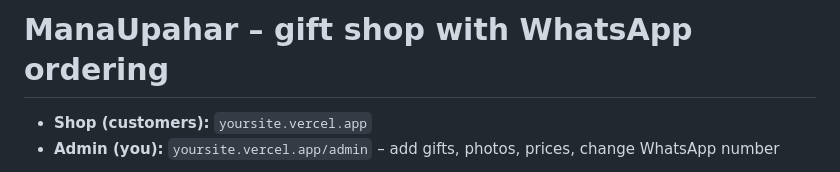
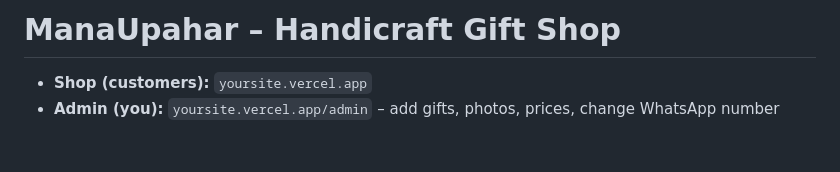
Before and after one commit to Mansabdar5/manaupahar, a Markdown page: README.md, the part around the change. Rendered like a GitHub page; blank space fills up the shorter version.

Commit message:
Handicraft Gifts

```diff
--- a/README.md
+++ b/README.md
@@ -1,4 +1,4 @@
-# ManaUpahar – gift shop with WhatsApp ordering
+# ManaUpahar – Handicraft Gift Shop
 
 - **Shop (customers):** `yoursite.vercel.app`
 - **Admin (you):** `yoursite.vercel.app/admin` – add gifts, photos, prices, change WhatsApp number
```
